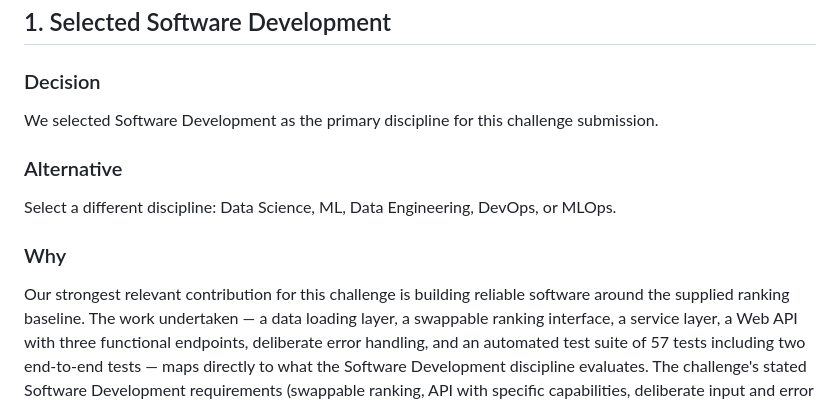
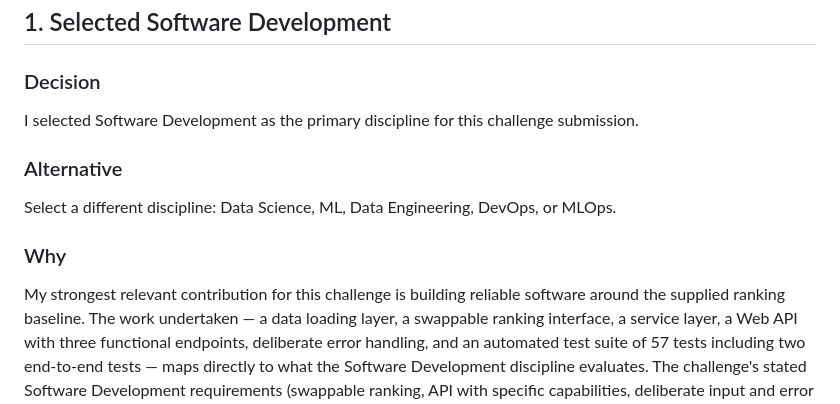
Before and after one commit to BharathiTech7/nexora-2026-software-development, a Markdown page: DECISIONS.md, the part around the change. Rendered like a GitHub page.

Commit message:
Change wording to first-person in DECISIONS.md
Updated the wording to reflect a personal perspective in the decision-making section.

```diff
--- a/DECISIONS.md
+++ b/DECISIONS.md
@@ -10,7 +10,7 @@ primary alternative was, why the choice was made, and what was traded away.
 
 ### Decision
 
-We selected Software Development as the primary discipline for this challenge submission.
+I selected Software Development as the primary discipline for this challenge submission.
 
 ### Alternative
 
@@ -18,7 +18,7 @@ Select a different discipline: Data Science, ML, Data Engineering, DevOps, or ML
 
 ### Why
 
-Our strongest relevant contribution for this challenge is building reliable software
+My strongest relevant contribution for this challenge is building reliable software
 around the supplied ranking baseline. The work undertaken — a data loading layer,
 a swappable ranking interface, a service layer, a Web API with three functional
 endpoints, deliberate error handling, and an automated test suite of 57 tests
```
